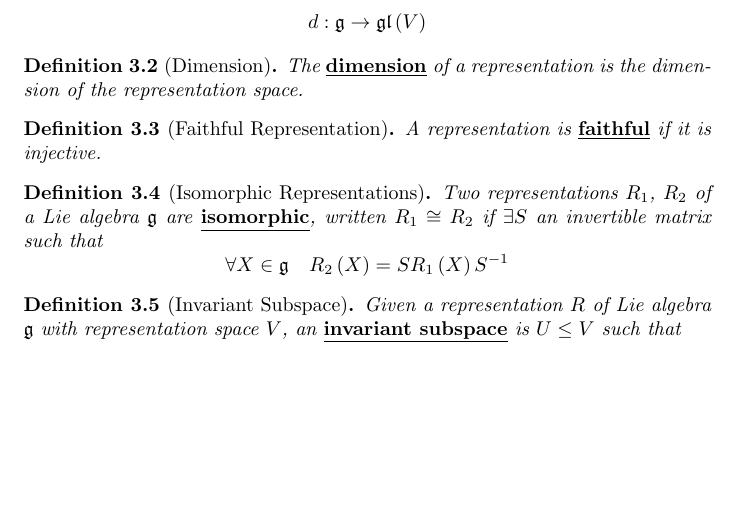
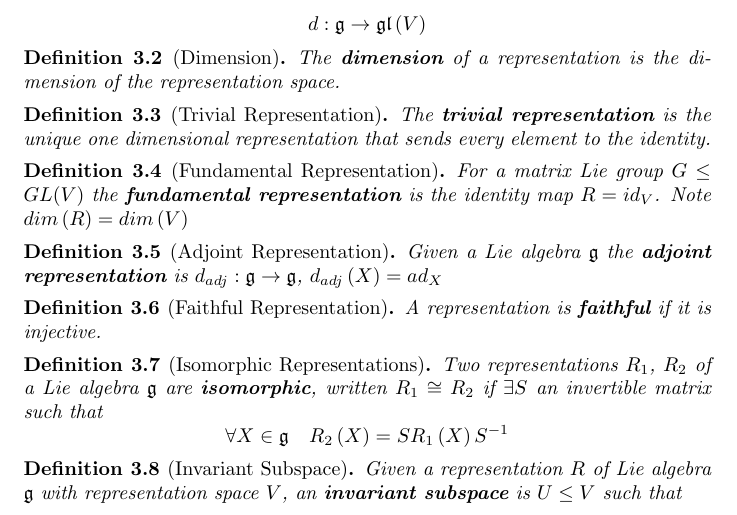
Before and after one commit to DisneyHogg/Notes, a LaTeX document (Symmetries, Fields, and Particles/Source.tex): part of page 2 of 3, cut so that both start at the same text, the shorter picture padded with empty space. Compiled offline with pdfLaTeX.

Commit message:
Continual update

```diff
--- a/Symmetries, Fields, and Particles/Source.tex
+++ b/Symmetries, Fields, and Particles/Source.tex
@@ -15,7 +15,7 @@
 \DeclareMathOperator{\spn}{Span}
 \DeclareMathOperator{\tr}{Tr}
 
-\newcommand{\bam}[1]{\underline{\bf{#1}}}
+\newcommand{\bam}[1]{\textbf{#1}}
 \newcommand{\mf}[1]{\mathfrak{#1}}
 \newcommand{\mbb}[1]{\mathbb{#1}}
 \newcommand{\comm}[2][]{\left[ #1, #2 \right]}
@@ -102,6 +102,18 @@ d:\mf{g} \to \mf{gl}\left(V\right)
 The \bam{dimension} of a representation is the dimension of the representation space.
 \end{definition}
 
+\begin{definition}[Trivial Representation]
+The \bam{trivial representation} is the unique one dimensional representation that sends every element to the identity.
+\end{definition}
+
+\begin{definition}[Fundamental Representation]
+For a matrix Lie group $G\leq GL(V)$ the \bam{fundamental representation} is the identity map $R=id_V$. Note $dim\left(R\right)=dim\left(V\right)$
+\end{definition}
+
+\begin{definition}[Adjoint Representation]
+Given a Lie algebra $\mf{g}$ the \bam{adjoint representation} is $d_{adj}:\mf{g}\to\mf{g}$, $d_{adj}\left(X\right)=ad_X $
+\end{definition}
+
 \begin{definition}[Faithful Representation]
 A representation is \bam{faithful} if it is injective.
 \end{definition}
```
